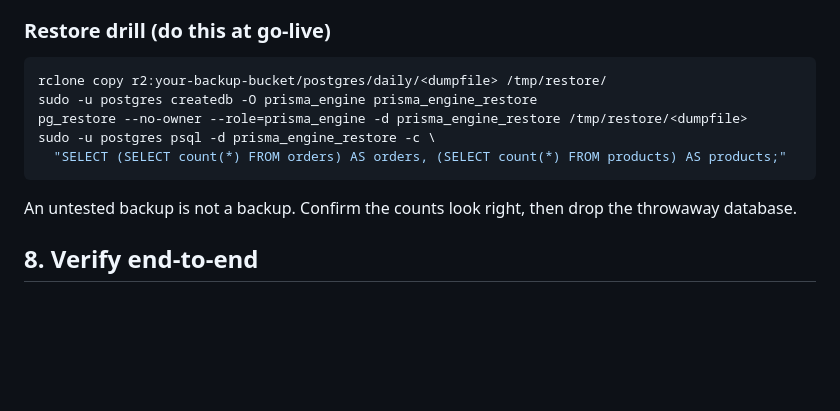
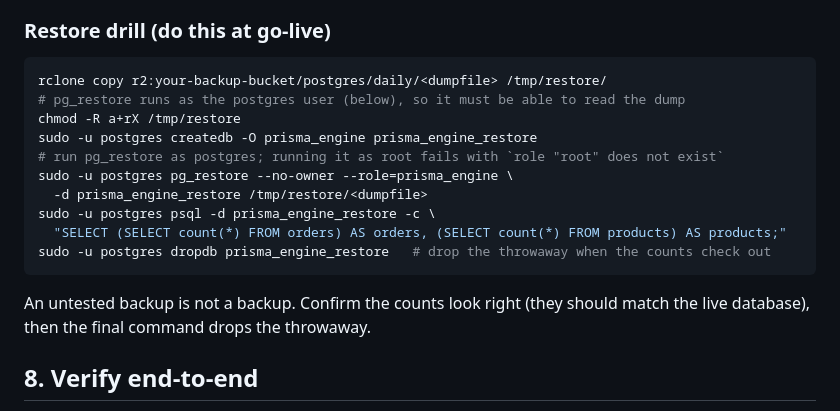
Before and after one commit to erick-tmr/prisma_engine, a Markdown page: docs/deployment.md, the part around the change. GitHub-like rendering; blank space fills up the shorter version.

Commit message:
docs: fix restore drill to run pg_restore as postgres (#96)
The §7 restore drill ran pg_restore as the invoking (root) user, which
fails with `role "root" does not exist` since Postgres has no root role.
Run it via `sudo -u postgres` (making the dump readable to that user
first), and add the throwaway-drop command the prose referred to but
never showed. Verified against the latest production dump: it restores
clean and the row counts match live.

Co-authored-by: Claude Opus 4.8 <noreply@anthropic.com>

````diff
--- a/docs/deployment.md
+++ b/docs/deployment.md
@@ -285,14 +285,19 @@ failure alerting (heartbeat monitor), see the "Backups" section of `infra/README
 
 ```bash
 rclone copy r2:your-backup-bucket/postgres/daily/<dumpfile> /tmp/restore/
+# pg_restore runs as the postgres user (below), so it must be able to read the dump
+chmod -R a+rX /tmp/restore
 sudo -u postgres createdb -O prisma_engine prisma_engine_restore
-pg_restore --no-owner --role=prisma_engine -d prisma_engine_restore /tmp/restore/<dumpfile>
+# run pg_restore as postgres; running it as root fails with `role "root" does not exist`
+sudo -u postgres pg_restore --no-owner --role=prisma_engine \
+  -d prisma_engine_restore /tmp/restore/<dumpfile>
 sudo -u postgres psql -d prisma_engine_restore -c \
   "SELECT (SELECT count(*) FROM orders) AS orders, (SELECT count(*) FROM products) AS products;"
+sudo -u postgres dropdb prisma_engine_restore   # drop the throwaway when the counts check out
 ```
 
-An untested backup is not a backup. Confirm the counts look right, then drop the
-throwaway database.
+An untested backup is not a backup. Confirm the counts look right (they should match
+the live database), then the final command drops the throwaway.
 
 ## 8. Verify end-to-end
 
````
